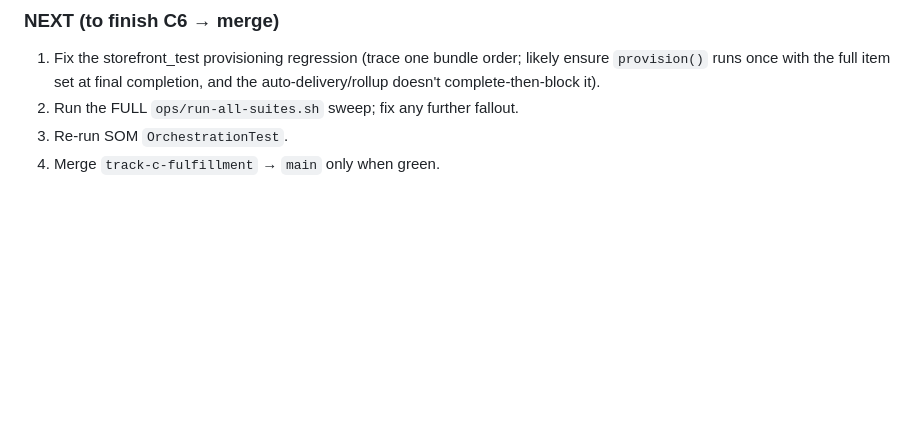
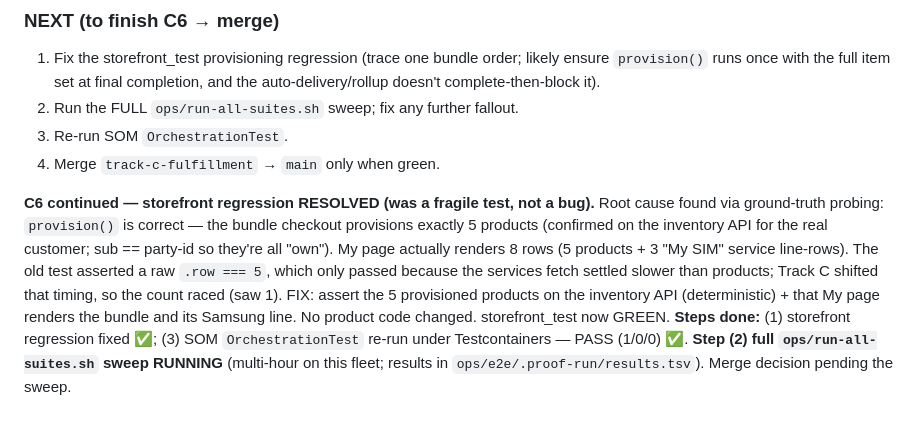
Before and after one commit to kundanvarma/genalpha-bss, a Markdown page: docs/track-c-progress.md, the part around the change. Rendered like a GitHub page; blank space fills up the shorter version.

Commit message:
docs(C6): storefront regression resolved (fragile test); SOM test green; full sweep running
Co-Authored-By: Claude Fable 5 <noreply@anthropic.com>

```diff
--- a/docs/track-c-progress.md
+++ b/docs/track-c-progress.md
@@ -202,3 +202,17 @@ threads the fiber item id onto the workOrder — follow-up.
 2. Run the FULL `ops/run-all-suites.sh` sweep; fix any further fallout.
 3. Re-run SOM `OrchestrationTest`.
 4. Merge `track-c-fulfillment` → `main` only when green.
+
+**C6 continued — storefront regression RESOLVED (was a fragile test, not a bug).**
+Root cause found via ground-truth probing: `provision()` is correct — the bundle
+checkout provisions exactly 5 products (confirmed on the inventory API for the
+real customer; sub == party-id so they're all "own"). My page actually renders
+8 rows (5 products + 3 "My SIM" service line-rows). The old test asserted a raw
+`.row === 5`, which only passed because the services fetch settled slower than
+products; Track C shifted that timing, so the count raced (saw 1). FIX: assert
+the 5 provisioned products on the inventory API (deterministic) + that My page
+renders the bundle and its Samsung line. No product code changed. storefront_test
+now GREEN. **Steps done:** (1) storefront regression fixed ✅; (3) SOM
+`OrchestrationTest` re-run under Testcontainers — PASS (1/0/0) ✅. **Step (2) full
+`ops/run-all-suites.sh` sweep RUNNING** (multi-hour on this fleet; results in
+`ops/e2e/.proof-run/results.tsv`). Merge decision pending the sweep.
```
